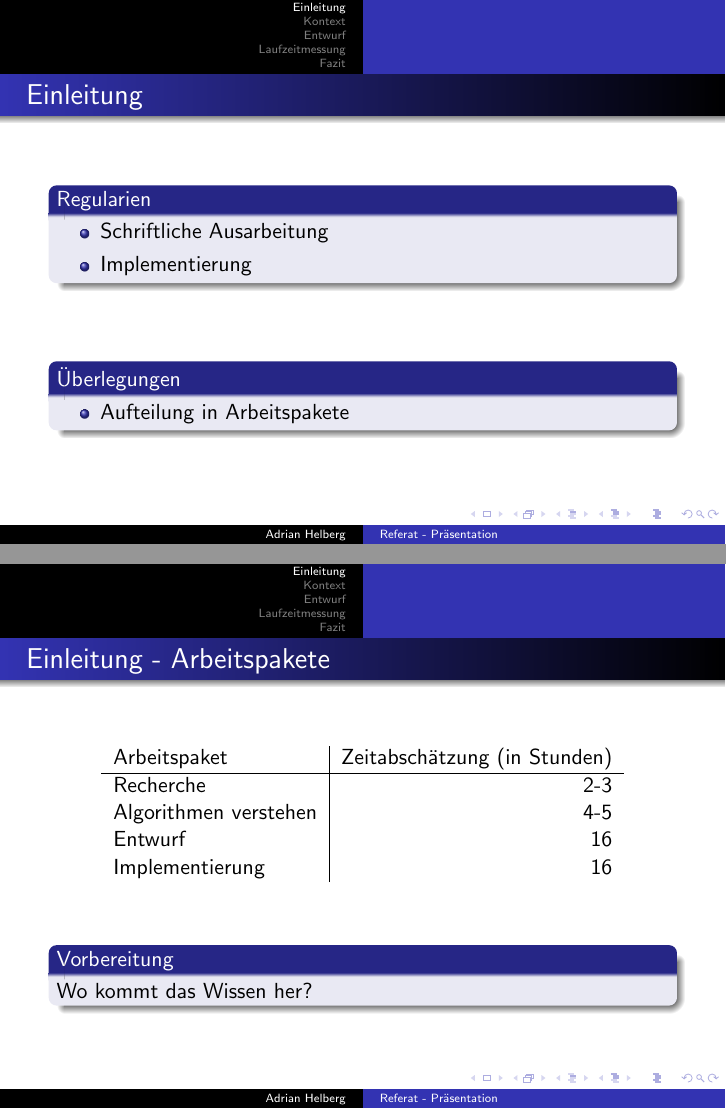
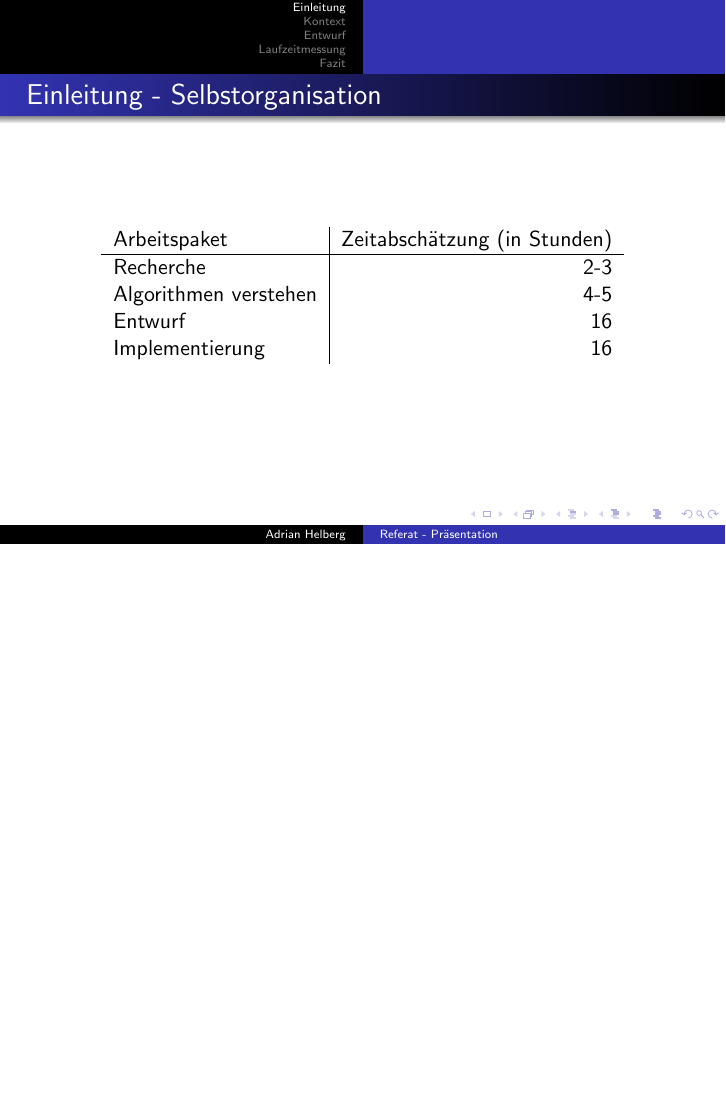
Before and after one commit to adrian-helberg/ws2019, LaTeX slides (GKA/Referat/src/presentation.tex): pages 3 and 4 of 25 before the commit and page 3 of 22 after it, the two joined at a grey line, the shorter picture padded with empty space. Compiled offline with pdfLaTeX.

Commit message:
GKA: Presentation third version

```diff
--- a/GKA/Referat/src/presentation.tex
+++ b/GKA/Referat/src/presentation.tex
@@ -84,24 +84,7 @@ columns=fixed
     \end{frame}
 
     \section{Einleitung}
-    \begin{frame}{Einleitung}
-        \begin{block}{Regularien}
-            \begin{itemize}
-                \item Schriftliche Ausarbeitung
-                \item Implementierung
-            \end{itemize}
-        \end{block}
-
-        \\~\\~\\
-
-        \begin{block}{\"Uberlegungen}
-            \begin{itemize}
-                \item Aufteilung in Arbeitspakete
-            \end{itemize}
-        \end{block}
-    \end{frame}
-
-    \begin{frame}{Einleitung - Arbeitspakete}
+    \begin{frame}{Einleitung - Selbstorganisation}
         \begin{center}
             \begin{tabular}{l | r}
                 Arbeitspaket & Zeitabsch\"atzung (in Stunden) \\
@@ -111,18 +94,6 @@ columns=fixed
                 Entwurf & 16\\
                 Implementierung & 16
             \end{tabular}
-        \end{center}
-
-        \\~\\~\\
-
-        \begin{block}{Vorbereitung}
-            Wo kommt das Wissen her?
-        \end{block}
-    \end{frame}
-
-    \begin{frame}{Einleitung - Quellen}
-        \begin{center}
-            \includegraphics[height=4.4cm]{../quellen.PNG}
         \end{center}
     \end{frame}
 
```
Also changed, not shown: GKA/Referat/out/presentation.pdf, GKA/Referat/src/presentation.tex (27 more changed lines), 5 other files.
